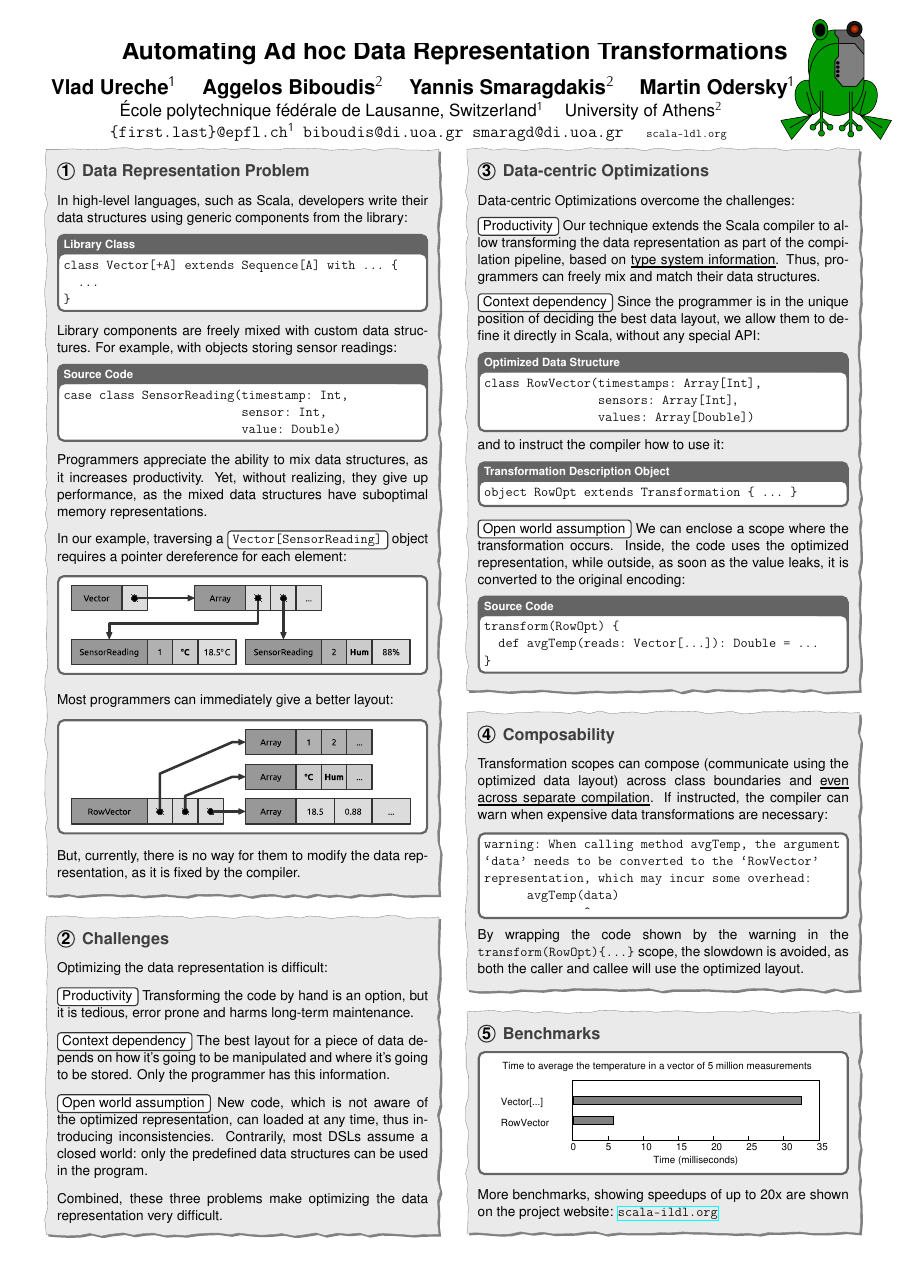
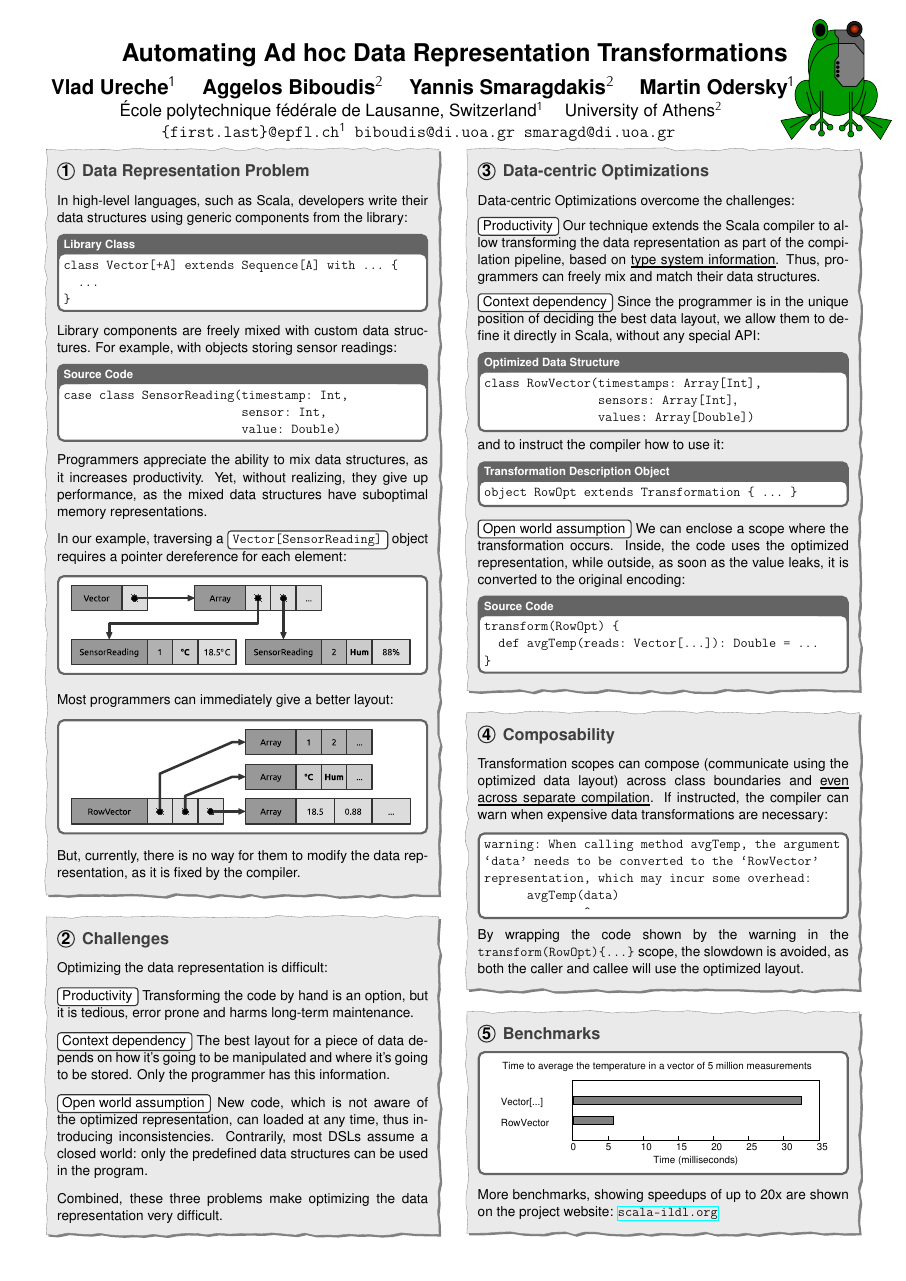
Before and after one commit to VladUreche/ildl-poster, a LaTeX poster (src/poster.tex): the whole page. The pictures show the PDF file src/poster.pdf that the author committed with the source.

Commit message:
Remove extra ildl link in author list.

```diff
--- a/src/poster.tex
+++ b/src/poster.tex
@@ -117,14 +117,14 @@
 % \renewcommand{\ttdefault}{pcr}
 
 \title{
-  \vspace{-7mm}\LARGE{\textbf{Automating Ad hoc Data Representation Transformations}\bkpspace}\vspace{-3mm}
+  \vspace{-6mm}\LARGE{\textbf{Automating Ad hoc Data Representation Transformations}\bkpspace}\vspace{-4mm}
 }
 \author{
   Vlad Ureche$^1$ \kern1em Aggelos Biboudis$^2$ \kern1em Yannis Smaragdakis$^2$ \kern1em Martin Odersky$^1$\\
   École polytechnique fédérale de Lausanne, Switzerland$^1$ \kern1em University of Athens$^2$\\
   \texttt{\frenchspacing{}\{first.last\}@epfl.ch$^1$
     \frenchspacing{}biboudis@di.uoa.gr
-    \frenchspacing{}smaragd@di.uoa.gr \; {\small \texttt{\frenchspacing{}scala-ldl.org}}}
+    \frenchspacing{}smaragd@di.uoa.gr}
   \vspace{-13mm}
 }
 
```
Also changed, not shown: src/poster.pdf.
